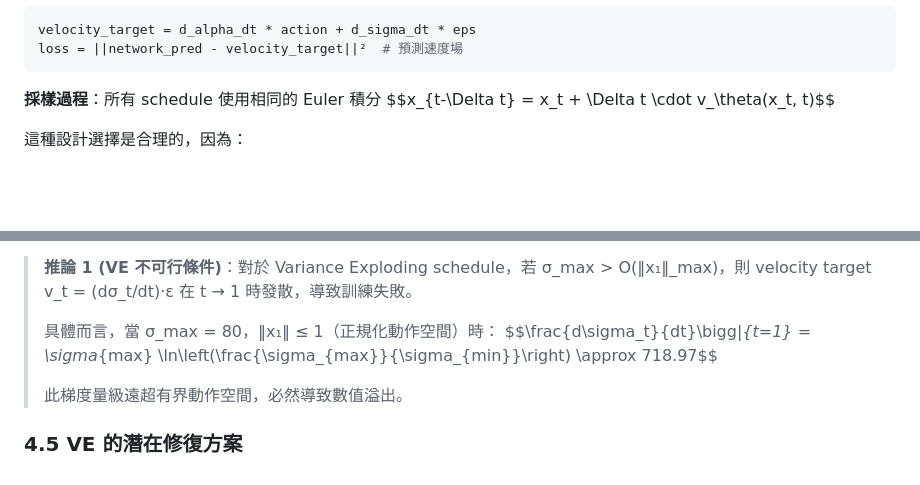
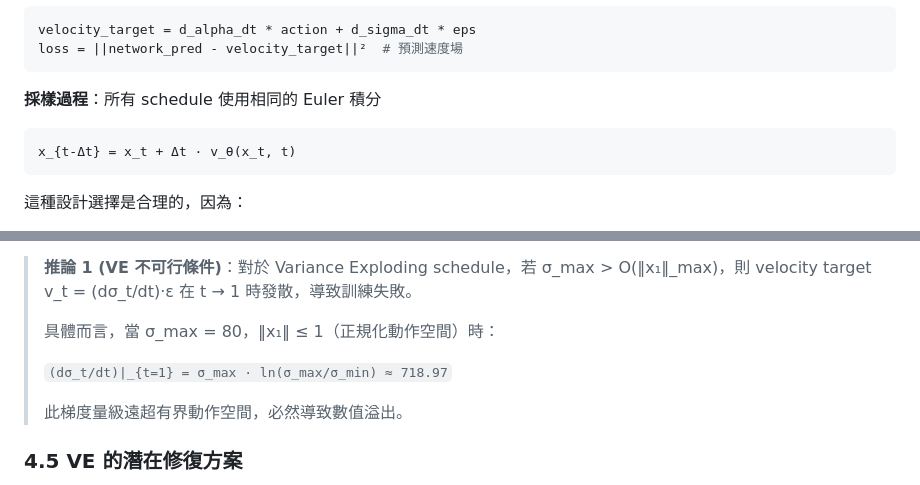
Before and after one commit to waynehacking8/fpo-flow-variants, a Markdown page: FINAL_REPORT.md, 2 parts joined by grey strips. Rendered like a GitHub page; blank space fills up the shorter version.

````diff
--- a/FINAL_REPORT.md
+++ b/FINAL_REPORT.md
@@ -142,7 +154,9 @@ loss = ||network_pred - velocity_target||²  # 預測速度場
 ```
 
 **採樣過程**：所有 schedule 使用相同的 Euler 積分
-$$x_{t-\Delta t} = x_t + \Delta t \cdot v_\theta(x_t, t)$$
+```
+x_{t-Δt} = x_t + Δt · v_θ(x_t, t)
+```
 
 這種設計選擇是合理的，因為：
 1. OT 使用其經過驗證的官方實現
@@ -504,7 +518,8 @@ VE 的 SNR 在 t=1 時僅有 1/80，信號完全被噪聲淹沒。
 > **推論 1 (VE 不可行條件)**：對於 Variance Exploding schedule，若 σ_max > O(‖x₁‖_max)，則 velocity target v_t = (dσ_t/dt)·ε 在 t → 1 時發散，導致訓練失敗。
 >
 > 具體而言，當 σ_max = 80，‖x₁‖ ≤ 1（正規化動作空間）時：
-> $$\frac{d\sigma_t}{dt}\bigg|_{t=1} = \sigma_{max} \ln\left(\frac{\sigma_{max}}{\sigma_{min}}\right) \approx 718.97$$
+>
+> `(dσ_t/dt)|_{t=1} = σ_max · ln(σ_max/σ_min) ≈ 718.97`
 >
 > 此梯度量級遠超有界動作空間，必然導致數值溢出。
 
````
Also changed, not shown: other parts of FINAL_REPORT.md (+20 -8 lines).
